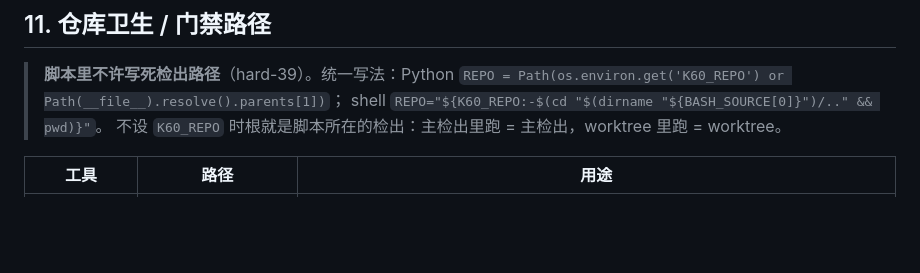
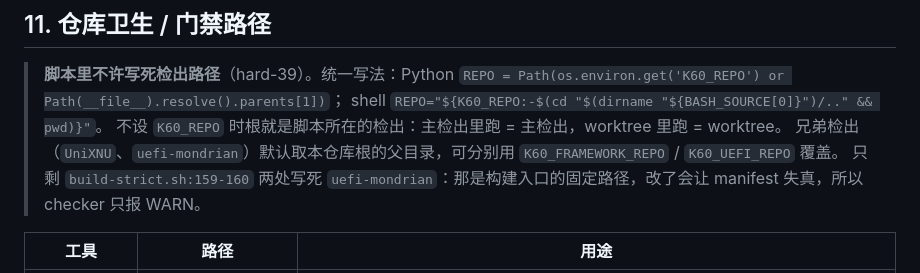
Before and after one commit to Emilelu/UniXNU-mondrian, a Markdown page: docs/engineering/TOOLBOX.md, the part around the change. GitHub-like rendering; blank space fills up the shorter version.

Commit message:
docs(engineering): record the sibling-checkout defaults in the toolbox
The repo-hygiene section now says where the sibling checkouts come from,
which environment variables move them, and why the two remaining
build-strict.sh lines stay literal.

```diff
--- a/docs/engineering/TOOLBOX.md
+++ b/docs/engineering/TOOLBOX.md
@@ -130,6 +130,8 @@ adb shell 'cat /sys/devices/platform/goodix_ts.0/read_cfg'
 > **脚本里不许写死检出路径**（hard-39）。统一写法：Python `REPO = Path(os.environ.get('K60_REPO') or Path(__file__).resolve().parents[1])`；
 > shell `REPO="${K60_REPO:-$(cd "$(dirname "${BASH_SOURCE[0]}")/.." && pwd)}"`。
 > 不设 `K60_REPO` 时根就是脚本所在的检出：主检出里跑 = 主检出，worktree 里跑 = worktree。
+> 兄弟检出（`UniXNU`、`uefi-mondrian`）默认取本仓库根的父目录，可分别用 `K60_FRAMEWORK_REPO` / `K60_UEFI_REPO` 覆盖。
+> 只剩 `build-strict.sh:159-160` 两处写死 `uefi-mondrian`：那是构建入口的固定路径，改了会让 manifest 失真，所以 checker 只报 WARN。
 
 | 工具 | 路径 | 用途 |
 |---|---|---|
```
